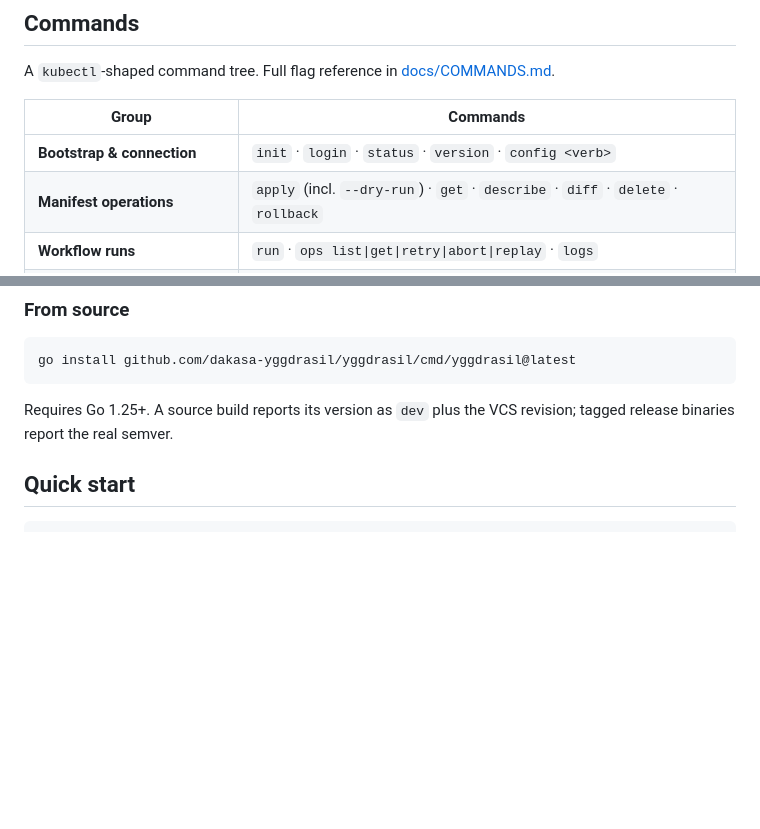
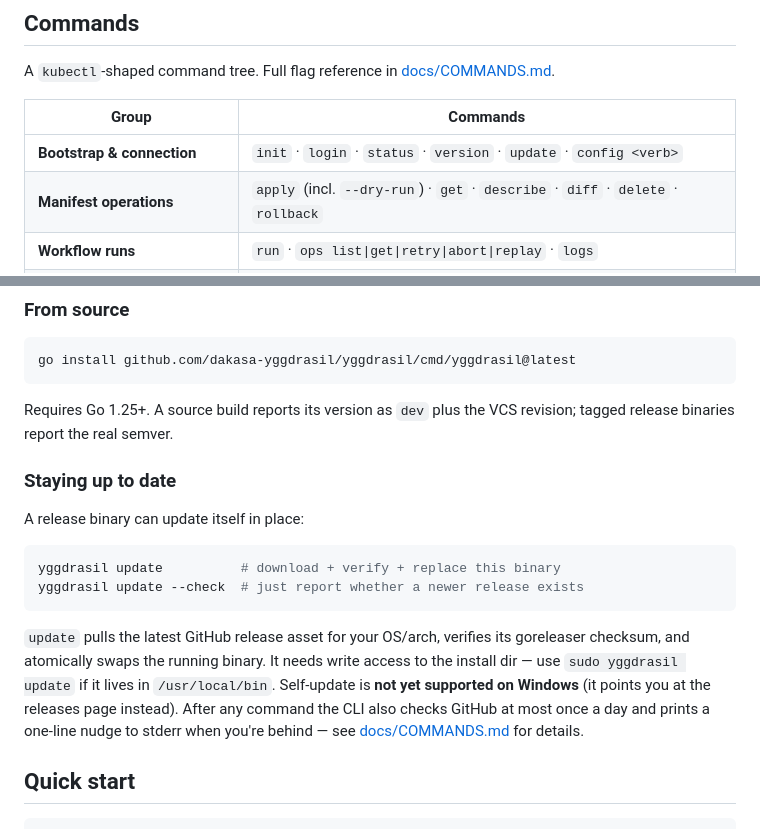
Before and after one commit to dakasa-yggdrasil/yggdrasil, a Markdown page: README.md, 2 parts joined by grey strips. Drawn GitHub-style; blank space fills up the shorter version.

Commit message:
docs(cli): document `yggdrasil update` + automatic release-suggestion

````diff
--- a/README.md
+++ b/README.md
@@ -60,7 +60,7 @@ A `kubectl`-shaped command tree. Full flag reference in
 
 | Group | Commands |
 |---|---|
-| **Bootstrap & connection** | `init` · `login` · `status` · `version` · `config <verb>` |
+| **Bootstrap & connection** | `init` · `login` · `status` · `version` · `update` · `config <verb>` |
 | **Manifest operations** | `apply` (incl. `--dry-run`) · `get` · `describe` · `diff` · `delete` · `rollback` |
 | **Workflow runs** | `run` · `ops list\|get\|retry\|abort\|replay` · `logs` |
 | **Control-plane deploy** | `deploy control-plane` |
@@ -98,6 +98,23 @@ go install github.com/dakasa-yggdrasil/yggdrasil/cmd/yggdrasil@latest
 
 Requires Go 1.25+. A source build reports its version as `dev` plus the VCS
 revision; tagged release binaries report the real semver.
+
+### Staying up to date
+
+A release binary can update itself in place:
+
+```sh
+yggdrasil update          # download + verify + replace this binary
+yggdrasil update --check  # just report whether a newer release exists
+```
+
+`update` pulls the latest GitHub release asset for your OS/arch, verifies its
+goreleaser checksum, and atomically swaps the running binary. It needs write
+access to the install dir — use `sudo yggdrasil update` if it lives in
+`/usr/local/bin`. Self-update is **not yet supported on Windows** (it points you
+at the releases page instead). After any command the CLI also checks GitHub at
+most once a day and prints a one-line nudge to stderr when you're behind — see
+[docs/COMMANDS.md](docs/COMMANDS.md#update) for details.
 
 ## Quick start
 
````
Also changed, not shown: docs/COMMANDS.md (+68 -0 lines), docs/CONFIGURATION.md (+16 -0 lines).
